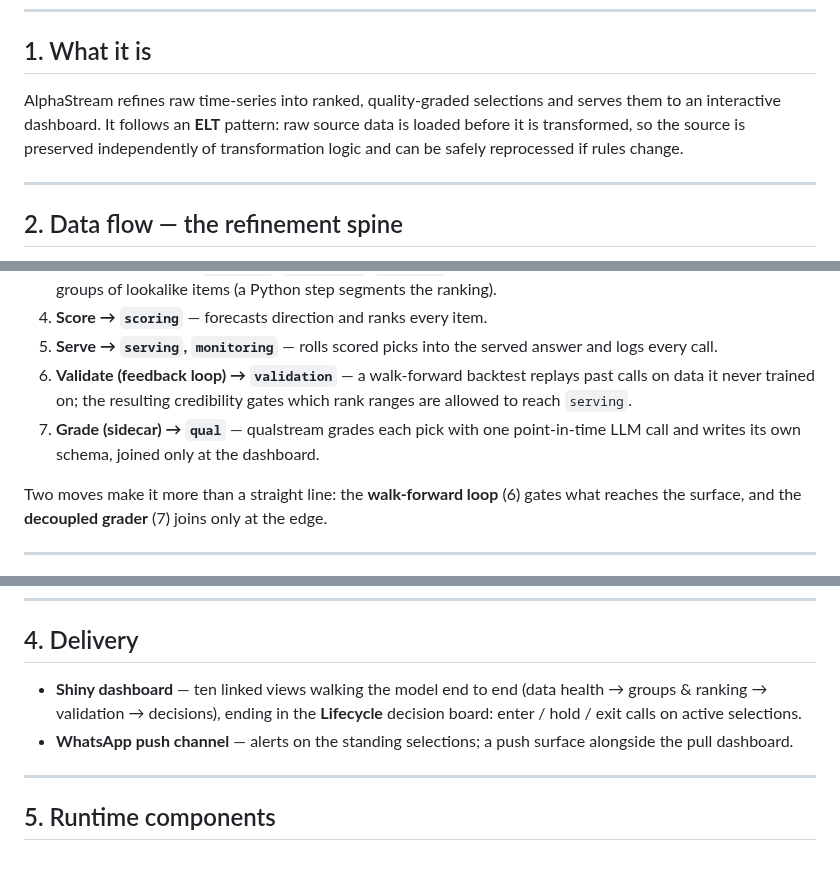
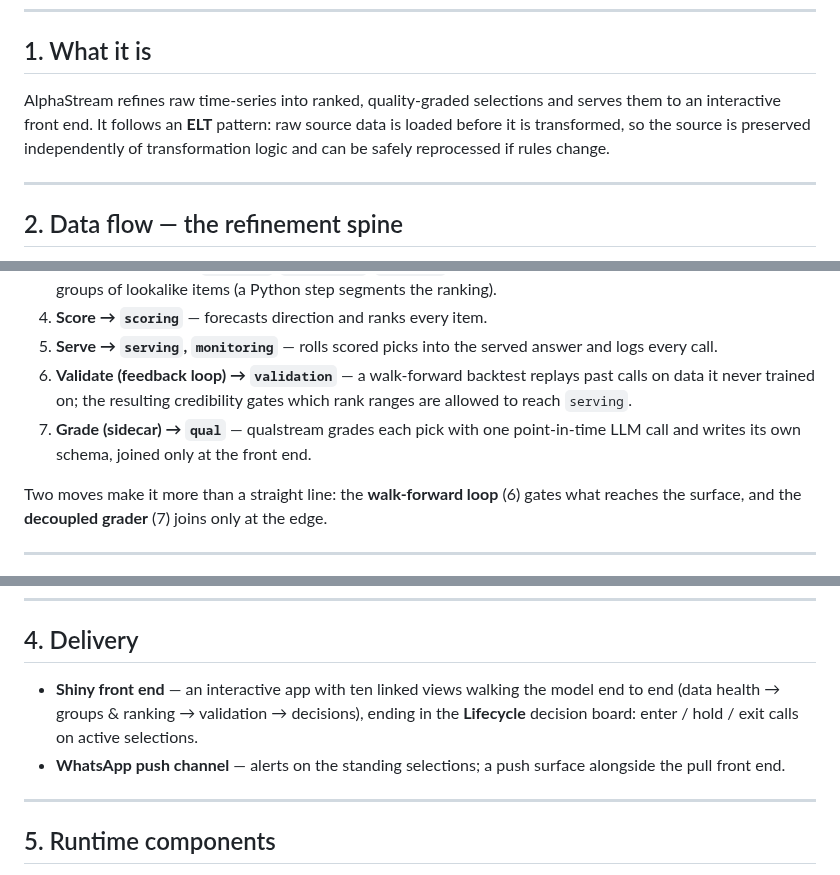
Before and after one commit to kevinccorcoran/elt-canonical-data, a Markdown page: docs/architecture.md, 3 parts joined by grey strips. GitHub-like rendering.

```diff
--- a/docs/architecture.md
+++ b/docs/architecture.md
@@ -8,7 +8,7 @@ A conceptual map of AlphaStream: the data flow, the three repositories, and how
 
 ## 1. What it is
 
-AlphaStream refines raw time-series into ranked, quality-graded selections and serves them to an interactive dashboard. It follows an **ELT** pattern: raw source data is loaded before it is transformed, so the source is preserved independently of transformation logic and can be safely reprocessed if rules change.
+AlphaStream refines raw time-series into ranked, quality-graded selections and serves them to an interactive front end. It follows an **ELT** pattern: raw source data is loaded before it is transformed, so the source is preserved independently of transformation logic and can be safely reprocessed if rules change.
 
 ---
 
@@ -22,7 +22,7 @@ Each stage is a PostgreSQL schema; data flows left to right, each layer more tru
 4. **Score → `scoring`** — forecasts direction and ranks every item.
 5. **Serve → `serving`, `monitoring`** — rolls scored picks into the served answer and logs every call.
 6. **Validate (feedback loop) → `validation`** — a walk-forward backtest replays past calls on data it never trained on; the resulting credibility gates which rank ranges are allowed to reach `serving`.
-7. **Grade (sidecar) → `qual`** — qualstream grades each pick with one point-in-time LLM call and writes its own schema, joined only at the dashboard.
+7. **Grade (sidecar) → `qual`** — qualstream grades each pick with one point-in-time LLM call and writes its own schema, joined only at the front end.
 
 Two moves make it more than a straight line: the **walk-forward loop** (6) gates what reaches the surface, and the **decoupled grader** (7) joins only at the edge.
 
@@ -42,8 +42,8 @@ The split is about coupling, not the org chart: public data, private logic, deco
 
 ## 4. Delivery
 
-*   **Shiny dashboard** — ten linked views walking the model end to end (data health → groups & ranking → validation → decisions), ending in the **Lifecycle** decision board: enter / hold / exit calls on active selections.
-*   **WhatsApp push channel** — alerts on the standing selections; a push surface alongside the pull dashboard.
+*   **Shiny front end** — an interactive app with ten linked views walking the model end to end (data health → groups & ranking → validation → decisions), ending in the **Lifecycle** decision board: enter / hold / exit calls on active selections.
+*   **WhatsApp push channel** — alerts on the standing selections; a push surface alongside the pull front end.
 
 ---
 
```
Also changed, not shown: README.md (+7 -7 lines), tools/alphastream_system_architecture.png, 1 other file.
